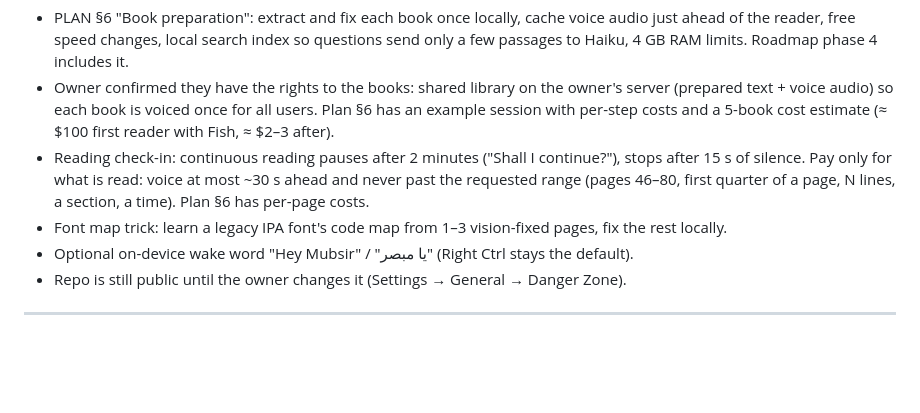
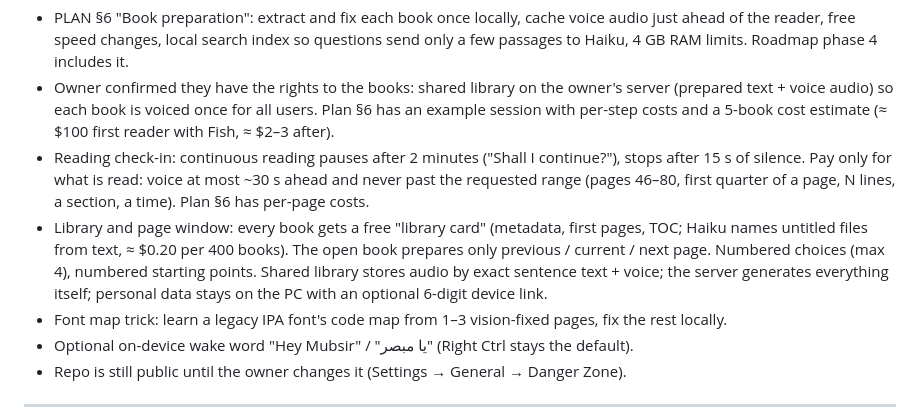
Before and after one commit to dusk-futile/mubsir, a Markdown page: docs/HANDOFF.md, the part around the change. Drawn GitHub-style; blank space fills up the shorter version.

```diff
--- a/docs/HANDOFF.md
+++ b/docs/HANDOFF.md
@@ -15,6 +15,11 @@ Update this file at the end of every session. Newest entry on top.
 - Reading check-in: continuous reading pauses after 2 minutes ("Shall I continue?"), stops after 15 s
   of silence. Pay only for what is read: voice at most ~30 s ahead and never past the requested range
   (pages 46–80, first quarter of a page, N lines, a section, a time). Plan §6 has per-page costs.
+- Library and page window: every book gets a free "library card" (metadata, first pages, TOC; Haiku names
+  untitled files from text, ≈ $0.20 per 400 books). The open book prepares only previous / current / next
+  page. Numbered choices (max 4), numbered starting points. Shared library stores audio by exact sentence
+  text + voice; the server generates everything itself; personal data stays on the PC with an optional
+  6-digit device link.
 - Font map trick: learn a legacy IPA font's code map from 1–3 vision-fixed pages, fix the rest locally.
 - Optional on-device wake word "Hey Mubsir" / "يا مبصر" (Right Ctrl stays the default).
 - Repo is still public until the owner changes it (Settings → General → Danger Zone).
```
Also changed, not shown: docs/PLAN.md (+66 -25 lines).
